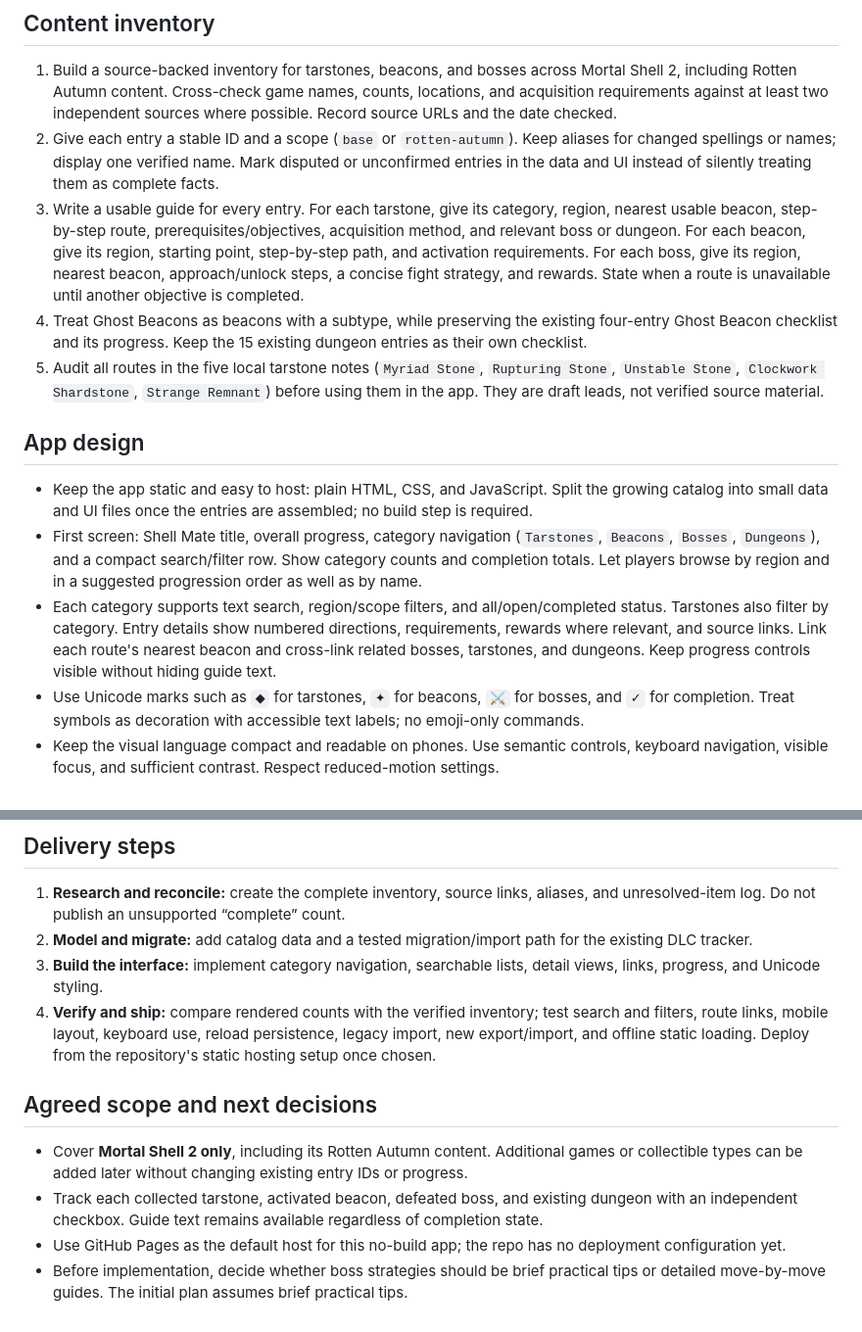
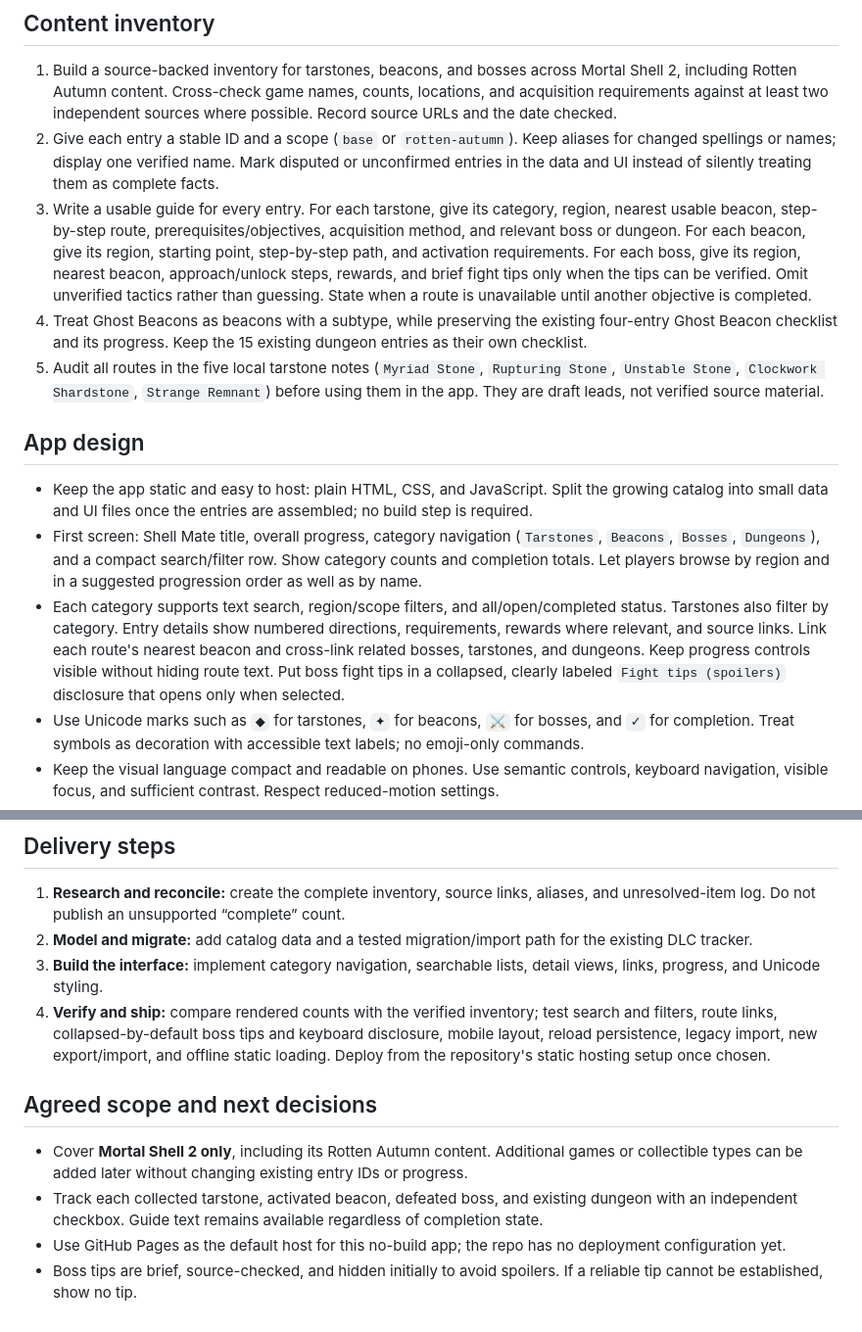
Before and after one commit to JDennisUF/shell-mate, a Markdown page: PLAN.md, 2 parts joined by grey strips. Shown at 98% size. GitHub-like rendering.

Commit message:
Specify verified spoiler-hidden boss tips

```diff
--- a/PLAN.md
+++ b/PLAN.md
@@ -15,7 +15,7 @@ Expand Shell Mate from its current Rotten Autumn dungeon and Ghost Beacon tracke
 
 1. Build a source-backed inventory for tarstones, beacons, and bosses across Mortal Shell 2, including Rotten Autumn content. Cross-check game names, counts, locations, and acquisition requirements against at least two independent sources where possible. Record source URLs and the date checked.
 2. Give each entry a stable ID and a scope (`base` or `rotten-autumn`). Keep aliases for changed spellings or names; display one verified name. Mark disputed or unconfirmed entries in the data and UI instead of silently treating them as complete facts.
-3. Write a usable guide for every entry. For each tarstone, give its category, region, nearest usable beacon, step-by-step route, prerequisites/objectives, acquisition method, and relevant boss or dungeon. For each beacon, give its region, starting point, step-by-step path, and activation requirements. For each boss, give its region, nearest beacon, approach/unlock steps, a concise fight strategy, and rewards. State when a route is unavailable until another objective is completed.
+3. Write a usable guide for every entry. For each tarstone, give its category, region, nearest usable beacon, step-by-step route, prerequisites/objectives, acquisition method, and relevant boss or dungeon. For each beacon, give its region, starting point, step-by-step path, and activation requirements. For each boss, give its region, nearest beacon, approach/unlock steps, rewards, and brief fight tips only when the tips can be verified. Omit unverified tactics rather than guessing. State when a route is unavailable until another objective is completed.
 4. Treat Ghost Beacons as beacons with a subtype, while preserving the existing four-entry Ghost Beacon checklist and its progress. Keep the 15 existing dungeon entries as their own checklist.
 5. Audit all routes in the five local tarstone notes (`Myriad Stone`, `Rupturing Stone`, `Unstable Stone`, `Clockwork Shardstone`, `Strange Remnant`) before using them in the app. They are draft leads, not verified source material.
 
@@ -23,7 +23,7 @@ Expand Shell Mate from its current Rotten Autumn dungeon and Ghost Beacon tracke
 
 - Keep the app static and easy to host: plain HTML, CSS, and JavaScript. Split the growing catalog into small data and UI files once the entries are assembled; no build step is required.
 - First screen: Shell Mate title, overall progress, category navigation (`Tarstones`, `Beacons`, `Bosses`, `Dungeons`), and a compact search/filter row. Show category counts and completion totals. Let players browse by region and in a suggested progression order as well as by name.
-- Each category supports text search, region/scope filters, and all/open/completed status. Tarstones also filter by category. Entry details show numbered directions, requirements, rewards where relevant, and source links. Link each route's nearest beacon and cross-link related bosses, tarstones, and dungeons. Keep progress controls visible without hiding guide text.
+- Each category supports text search, region/scope filters, and all/open/completed status. Tarstones also filter by category. Entry details show numbered directions, requirements, rewards where relevant, and source links. Link each route's nearest beacon and cross-link related bosses, tarstones, and dungeons. Keep progress controls visible without hiding route text. Put boss fight tips in a collapsed, clearly labeled `Fight tips (spoilers)` disclosure that opens only when selected.
 - Use Unicode marks such as `◆` for tarstones, `✦` for beacons, `⚔` for bosses, and `✓` for completion. Treat symbols as decoration with accessible text labels; no emoji-only commands.
 - Keep the visual language compact and readable on phones. Use semantic controls, keyboard navigation, visible focus, and sufficient contrast. Respect reduced-motion settings.
 - Progress remains local to the browser. Export includes all categories; import validates the file and reports what was restored. The page works without an account or network connection after its static assets are loaded.
@@ -40,11 +40,11 @@ Expand Shell Mate from its current Rotten Autumn dungeon and Ghost Beacon tracke
 1. **Research and reconcile:** create the complete inventory, source links, aliases, and unresolved-item log. Do not publish an unsupported “complete” count.
 2. **Model and migrate:** add catalog data and a tested migration/import path for the existing DLC tracker.
 3. **Build the interface:** implement category navigation, searchable lists, detail views, links, progress, and Unicode styling.
-4. **Verify and ship:** compare rendered counts with the verified inventory; test search and filters, route links, mobile layout, keyboard use, reload persistence, legacy import, new export/import, and offline static loading. Deploy from the repository's static hosting setup once chosen.
+4. **Verify and ship:** compare rendered counts with the verified inventory; test search and filters, route links, collapsed-by-default boss tips and keyboard disclosure, mobile layout, reload persistence, legacy import, new export/import, and offline static loading. Deploy from the repository's static hosting setup once chosen.
 
 ## Agreed scope and next decisions
 
 - Cover **Mortal Shell 2 only**, including its Rotten Autumn content. Additional games or collectible types can be added later without changing existing entry IDs or progress.
 - Track each collected tarstone, activated beacon, defeated boss, and existing dungeon with an independent checkbox. Guide text remains available regardless of completion state.
 - Use GitHub Pages as the default host for this no-build app; the repo has no deployment configuration yet.
-- Before implementation, decide whether boss strategies should be brief practical tips or detailed move-by-move guides. The initial plan assumes brief practical tips.
+- Boss tips are brief, source-checked, and hidden initially to avoid spoilers. If a reliable tip cannot be established, show no tip.
```
